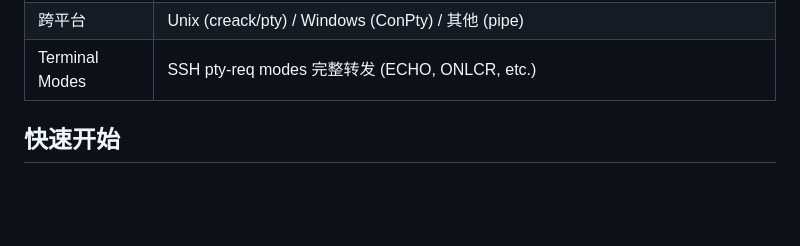
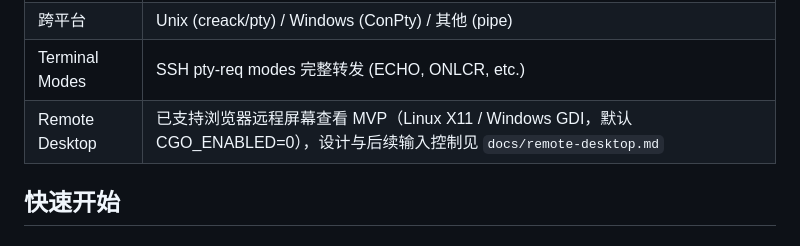
Before and after one commit to icepie/rdev, a Markdown page: README.md, the part around the change. Drawn GitHub-style; blank space fills up the shorter version.

Commit message:
docs: add remote desktop design

```diff
--- a/README.md
+++ b/README.md
@@ -32,6 +32,7 @@
 | 指定 Shell | `--shell /bin/bash` 或 `$RDEV_SHELL` |
 | 跨平台 | Unix (creack/pty) / Windows (ConPty) / 其他 (pipe) |
 | Terminal Modes | SSH pty-req modes 完整转发 (ECHO, ONLCR, etc.) |
+| Remote Desktop | 已支持浏览器远程屏幕查看 MVP（Linux X11 / Windows GDI，默认 CGO_ENABLED=0），设计与后续输入控制见 `docs/remote-desktop.md` |
 
 ## 快速开始
 
```
Also changed, not shown: docs/remote-desktop.md (added, +167 -0 lines).
